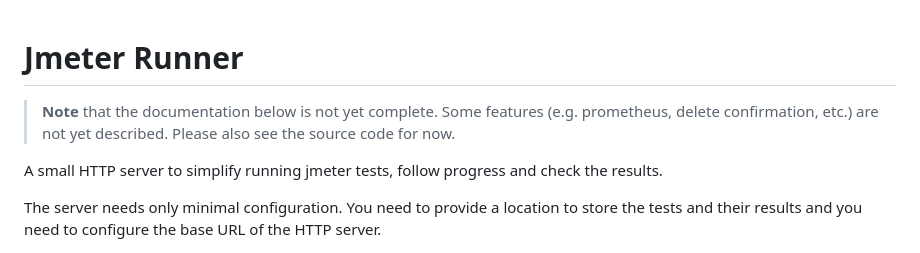
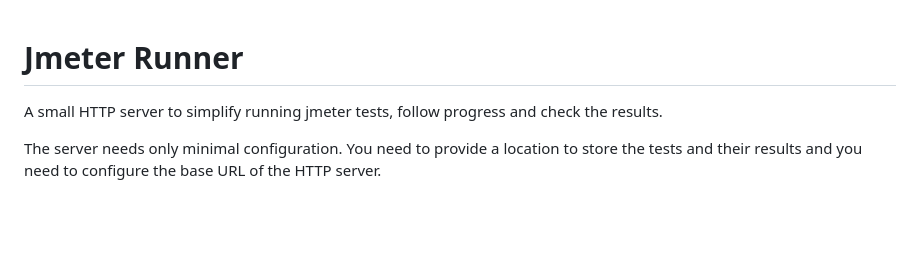
Before and after one commit to Informatievlaanderen/jmeter-runner, a Markdown page: README.md, the part around the change. Rendered like a GitHub page; blank space fills up the shorter version.

Commit message:
docs: remove note

```diff
--- a/README.md
+++ b/README.md
@@ -1,6 +1,4 @@
 # Jmeter Runner
-> **Note** that the documentation below is not yet complete. Some features (e.g. prometheus, delete confirmation, etc.) are not yet described. Please also see the source code for now.
-
 A small HTTP server to simplify running jmeter tests, follow progress and check the results.
 
 The server needs only minimal configuration. You need to provide a location to store the tests and their results and you need to configure the base URL of the HTTP server.
```
